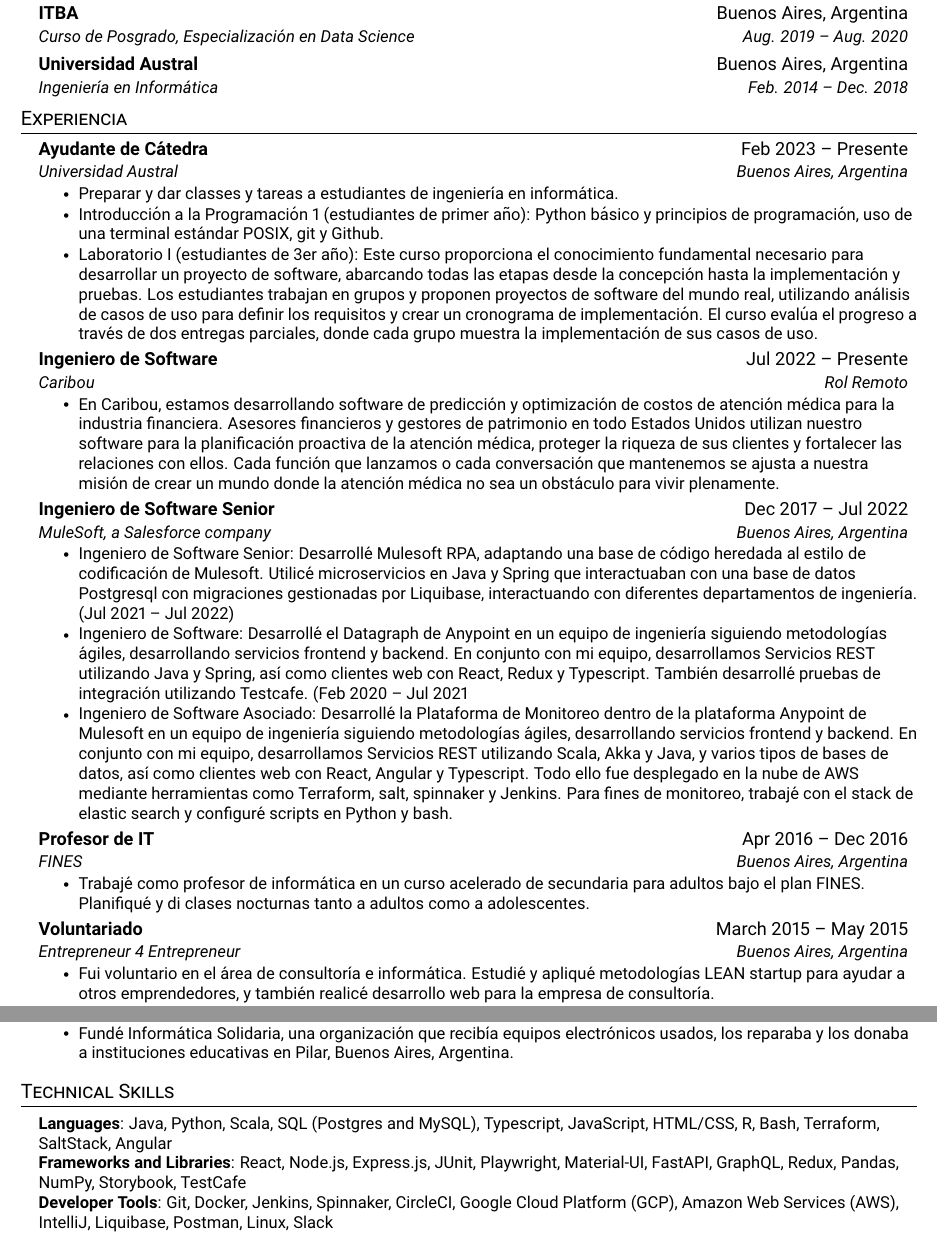
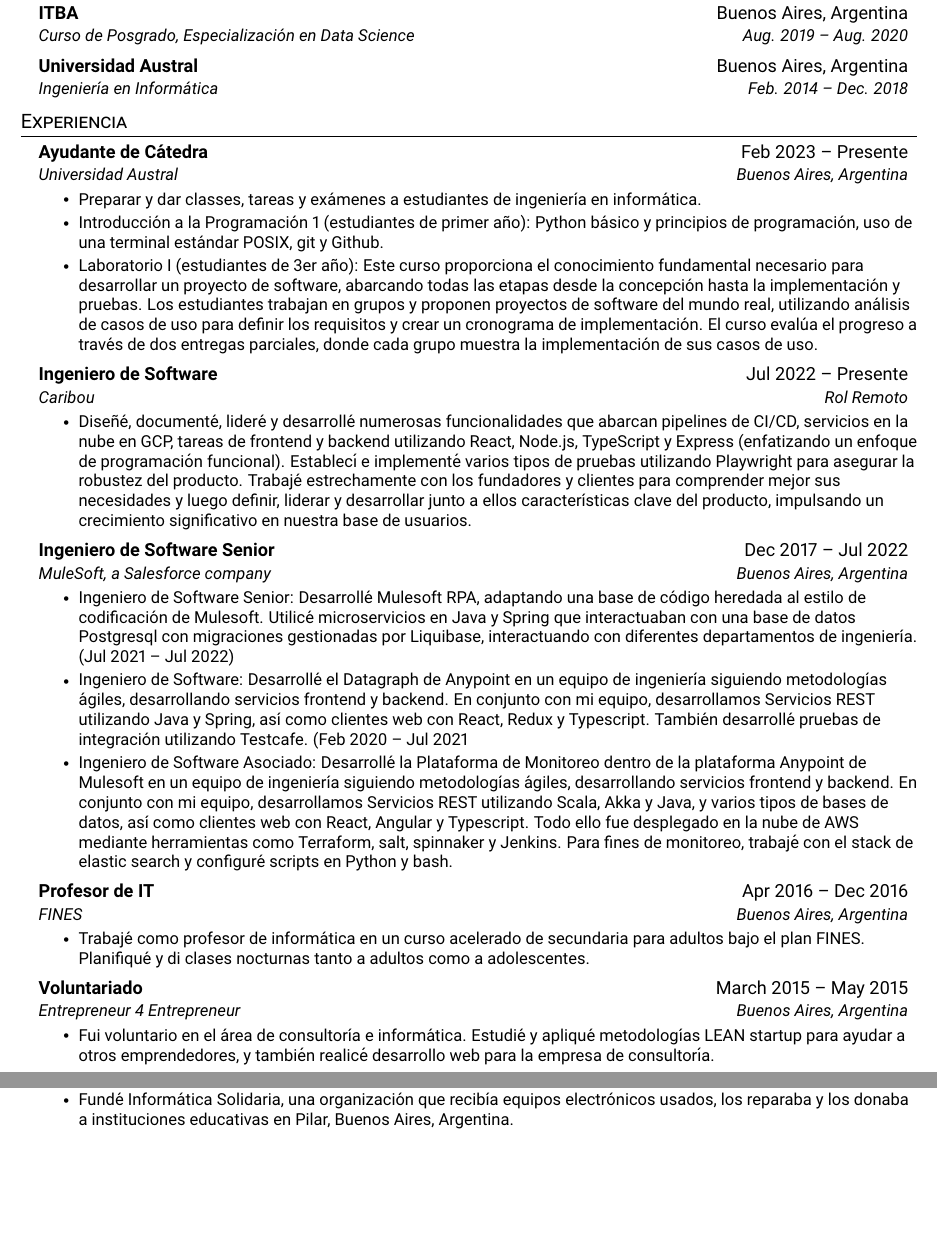
Before and after one commit to sebiglesias/sebiglesias.github.io, a LaTeX CV (assets/es/cv_es.tex): two parts of pages 1 and 2 of 2, joined at a grey line, cut so that both start at the same text, the shorter picture padded with empty space. Compiled offline with pdfLaTeX.

Commit message:
Update cv_es.tex

```diff
--- a/assets/es/cv_es.tex
+++ b/assets/es/cv_es.tex
@@ -133,7 +133,7 @@
       {Ayudante de Cátedra}{Feb 2023 -- Presente}
       {Universidad Austral}{Buenos Aires, Argentina}
       \resumeItemListStart
-        \resumeItem{Preparar y dar classes y tareas a estudiantes de ingeniería en informática.}
+        \resumeItem{Preparar y dar classes, tareas y exámenes a estudiantes de ingeniería en informática.}
         \resumeItem{Introducción a la Programación 1 (estudiantes de primer año): Python básico y principios de programación, uso de una terminal estándar POSIX, git y Github.}
         \resumeItem{Laboratorio I (estudiantes de 3er año):
         Este curso proporciona el conocimiento fundamental necesario para desarrollar un proyecto de software, abarcando todas las etapas desde la concepción hasta la implementación y pruebas. Los estudiantes trabajan en grupos y proponen proyectos de software del mundo real, utilizando análisis de casos de uso para definir los requisitos y crear un cronograma de implementación. El curso evalúa el progreso a través de dos entregas parciales, donde cada grupo muestra la implementación de sus casos de uso.}
@@ -142,7 +142,7 @@
       {Ingeniero de Software}{Jul 2022 -- Presente}
       {Caribou}{Rol Remoto}
       \resumeItemListStart
-        \resumeItem{En Caribou, estamos desarrollando software de predicción y optimización de costos de atención médica para la industria financiera. Asesores financieros y gestores de patrimonio en todo Estados Unidos utilizan nuestro software para la planificación proactiva de la atención médica, proteger la riqueza de sus clientes y fortalecer las relaciones con ellos. Cada función que lanzamos o cada conversación que mantenemos se ajusta a nuestra misión de crear un mundo donde la atención médica no sea un obstáculo para vivir plenamente.}
+        \resumeItem{Diseñé, documenté, lideré y desarrollé numerosas funcionalidades que abarcan pipelines de CI/CD, servicios en la nube en GCP, tareas de frontend y backend utilizando React, Node.js, TypeScript y Express (enfatizando un enfoque de programación funcional). Establecí e implementé varios tipos de pruebas utilizando Playwright para asegurar la robustez del producto. Trabajé estrechamente con los fundadores y clientes para comprender mejor sus necesidades y luego definir, liderar y desarrollar junto a ellos características clave del producto, impulsando un crecimiento significativo en nuestra base de usuarios.}
       \resumeItemListEnd
 
 % -----------Multiple Positions Heading-----------
@@ -209,14 +209,14 @@
 
 %
 %-----------PROGRAMMING SKILLS-----------
-\section{Technical Skills}
- \begin{itemize}[leftmargin=0.15in, label={}]
-    \small{\item{
-     \textbf{Languages}{: Java, Python, Scala, SQL (Postgres and MySQL), Typescript, JavaScript, HTML/CSS, R, Bash, Terraform, SaltStack, Angular} \\
-     \textbf{Frameworks and Libraries}{: React, Node.js, Express.js, JUnit, Playwright, Material-UI, FastAPI, GraphQL, Redux, Pandas, NumPy, Storybook, TestCafe} \\
-     \textbf{Developer Tools}{: Git, Docker, Jenkins, Spinnaker, CircleCI, Google Cloud Platform (GCP), Amazon Web Services (AWS), IntelliJ, Liquibase, Postman, Linux, Slack} \\
-    }}
- \end{itemize}
+% \section{Technical Skills}
+%  \begin{itemize}[leftmargin=0.15in, label={}]
+%     \small{\item{
+%      \textbf{Languages}{: Java, Python, Scala, SQL (Postgres and MySQL), Typescript, JavaScript, HTML/CSS, R, Bash, Terraform, SaltStack, Angular} \\
+%      \textbf{Frameworks and Libraries}{: React, Node.js, Express.js, JUnit, Playwright, Material-UI, FastAPI, GraphQL, Redux, Pandas, NumPy, Storybook, TestCafe} \\
+%      \textbf{Developer Tools}{: Git, Docker, Jenkins, Spinnaker, CircleCI, Google Cloud Platform (GCP), Amazon Web Services (AWS), IntelliJ, Liquibase, Postman, Linux, Slack} \\
+%     }}
+%  \end{itemize}
 
 
 %-------------------------------------------
```
